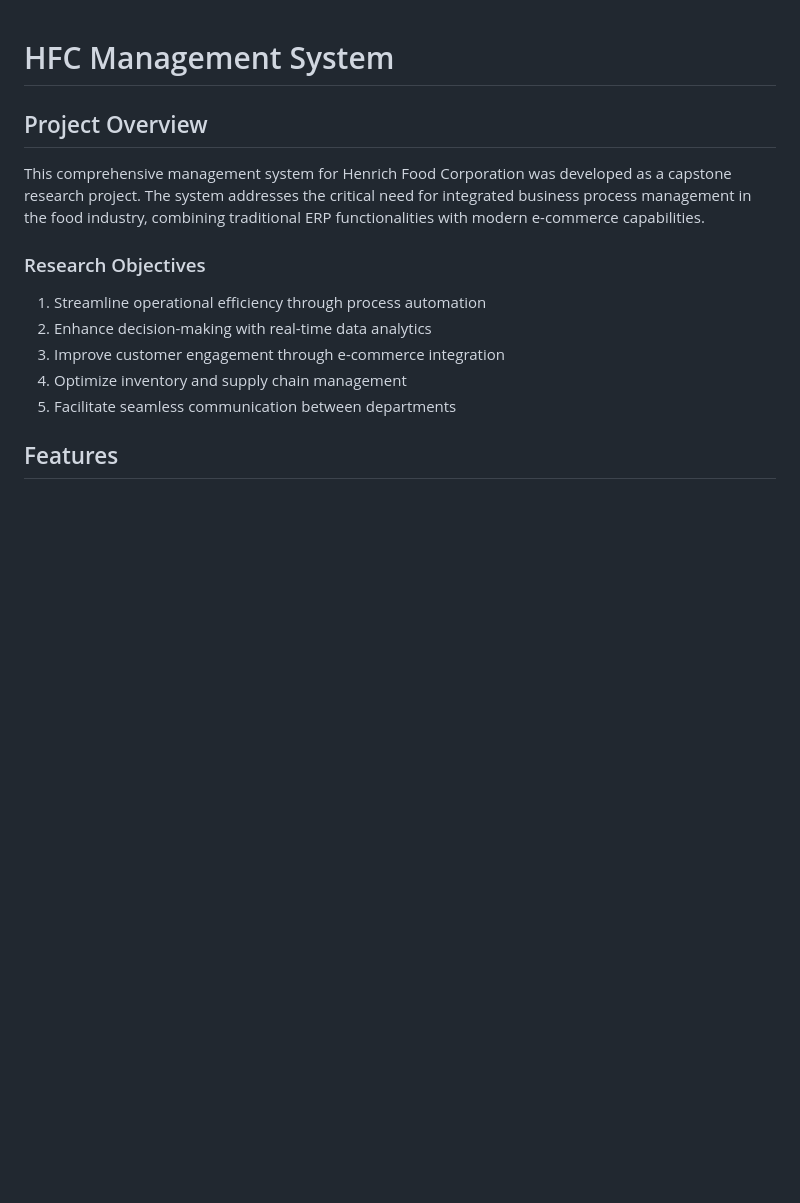
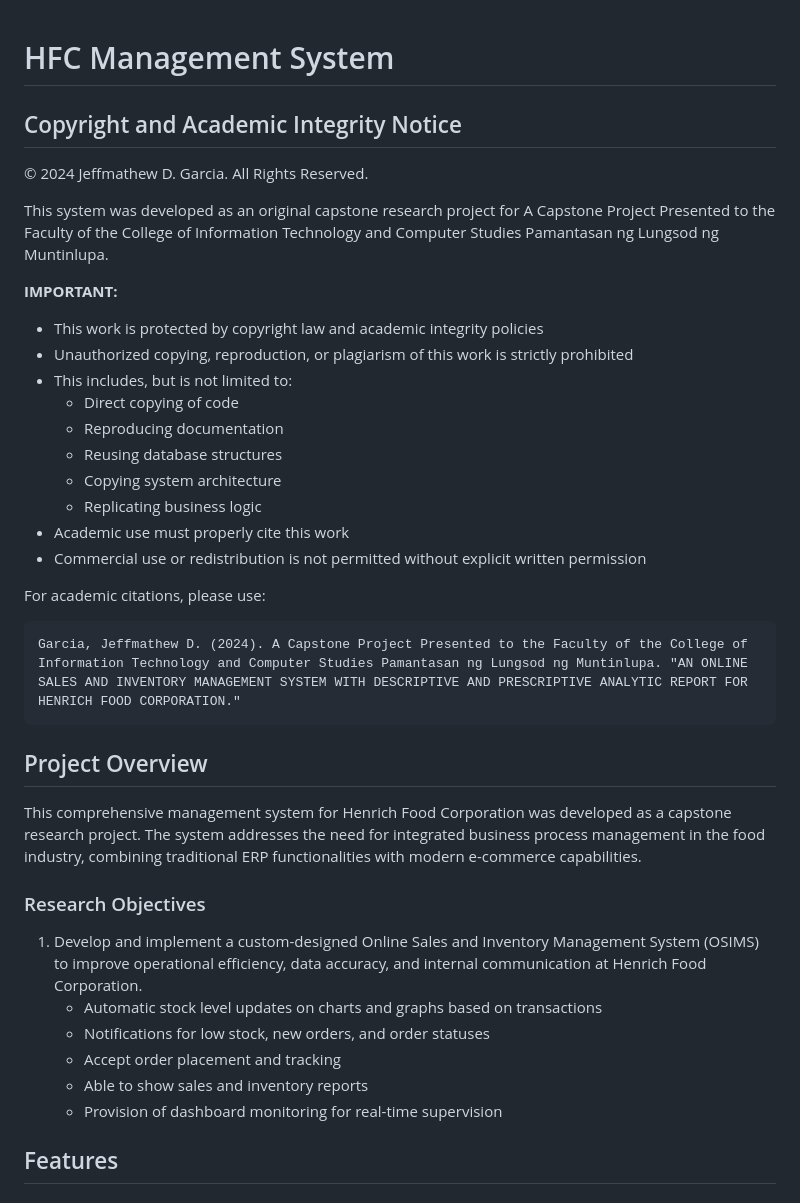
Before and after one commit to Shin-da/HFC-MANAGEMENT, a Markdown page: README.md, the part around one of its changes. Drawn GitHub-style; blank space fills up the shorter version.

````diff
--- a/README.md
+++ b/README.md
@@ -1,14 +1,37 @@
 # HFC Management System
 
+## Copyright and Academic Integrity Notice
+© 2024 Jeffmathew D. Garcia. All Rights Reserved.
+
+This system was developed as an original capstone research project for A Capstone Project Presented to the Faculty of the College of Information Technology and Computer Studies Pamantasan ng Lungsod ng Muntinlupa.
+
+**IMPORTANT:**
+- This work is protected by copyright law and academic integrity policies
+- Unauthorized copying, reproduction, or plagiarism of this work is strictly prohibited
+- This includes, but is not limited to:
+  - Direct copying of code
+  - Reproducing documentation
+  - Reusing database structures
+  - Copying system architecture
+  - Replicating business logic
+- Academic use must properly cite this work
+- Commercial use or redistribution is not permitted without explicit written permission
+
+For academic citations, please use:
+```
+Garcia, Jeffmathew D. (2024). A Capstone Project Presented to the Faculty of the College of Information Technology and Computer Studies Pamantasan ng Lungsod ng Muntinlupa. "AN ONLINE SALES AND INVENTORY MANAGEMENT SYSTEM WITH DESCRIPTIVE AND PRESCRIPTIVE ANALYTIC REPORT FOR HENRICH FOOD CORPORATION."
+```
+
 ## Project Overview
-This comprehensive management system for Henrich Food Corporation was developed as a capstone research project. The system addresses the critical need for integrated business process management in the food industry, combining traditional ERP functionalities with modern e-commerce capabilities.
+This comprehensive management system for Henrich Food Corporation was developed as a capstone research project. The system addresses the need for integrated business process management in the food industry, combining traditional ERP functionalities with modern e-commerce capabilities.
 
 ### Research Objectives
-1. Streamline operational efficiency through process automation
-2. Enhance decision-making with real-time data analytics
-3. Improve customer engagement through e-commerce integration
-4. Optimize inventory and supply chain management
-5. Facilitate seamless communication between departments
+1. Develop and implement a custom-designed Online Sales and Inventory Management System (OSIMS) to improve operational efficiency, data accuracy, and internal communication at Henrich Food Corporation.
+	* Automatic stock level updates on charts and graphs based on transactions
+	* Notifications for low stock, new orders, and order statuses
+	* Accept order placement and tracking
+	* Able to show sales and inventory reports
+	* Provision of dashboard monitoring for real-time supervision
 
 ## Features
 
````
Also changed, not shown: other parts of README.md (+34 -35 lines).
